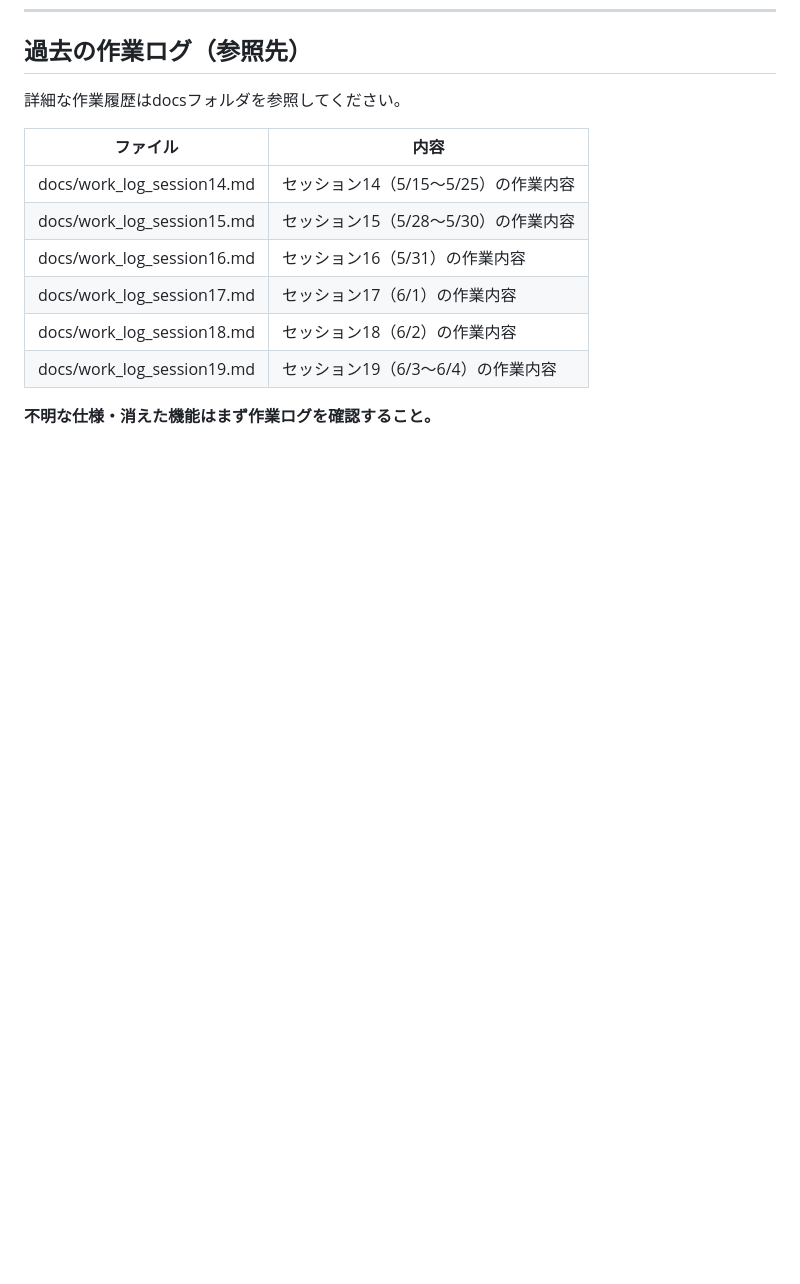
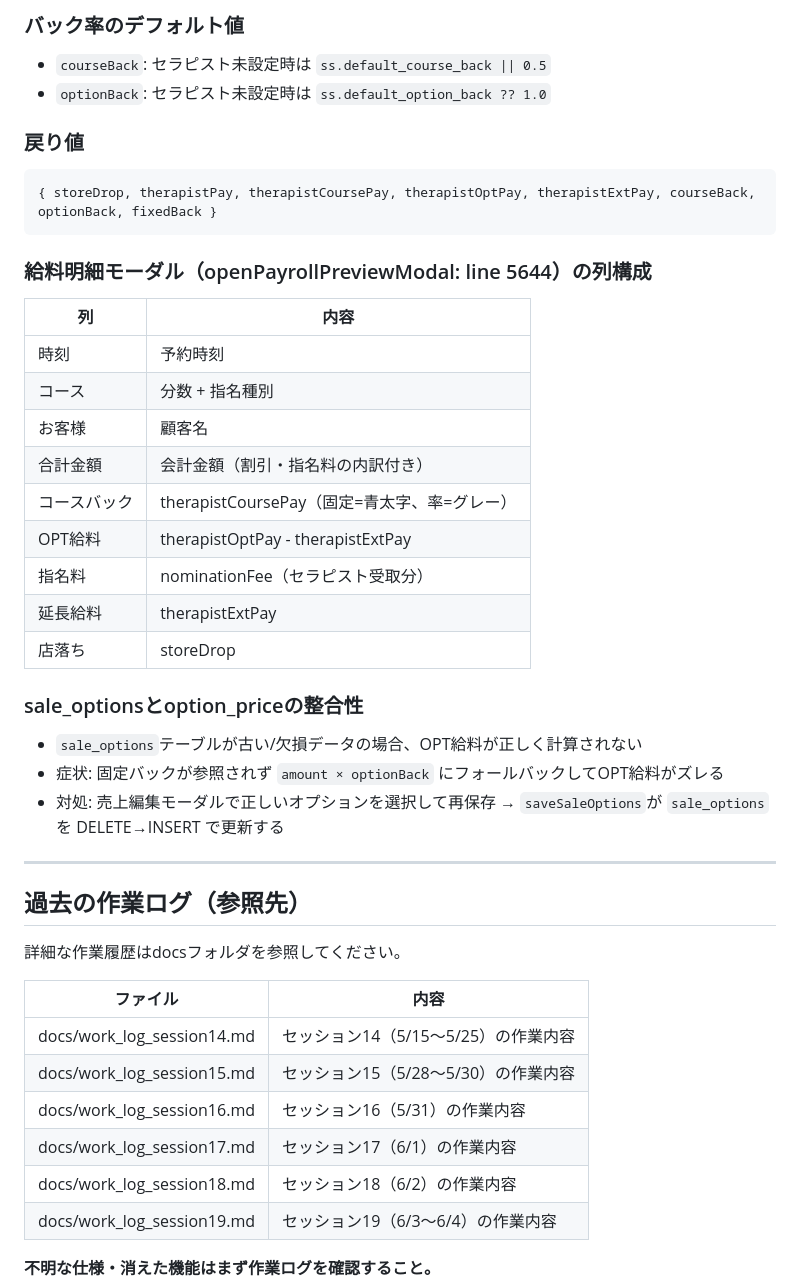
Before and after one commit to yoruniokiru77-cell/mens-este-app, a Markdown page: CLAUDE.md, the part around one of its changes. GitHub-like rendering; blank space fills up the shorter version.

Commit message:
docs: セッション24の修正内容と_calcPayroll全仕様をCLAUDE.mdに記録

````diff
--- a/CLAUDE.md
+++ b/CLAUDE.md
@@ -544,3 +598,32 @@ NEVERLAND は cash.html で「退勤時の釣銭残高」「投函額」「残
+### バック率のデフォルト値
+- `courseBack`: セラピスト未設定時は `ss.default_course_back || 0.5`
+- `optionBack`: セラピスト未設定時は `ss.default_option_back ?? 1.0`
+
+### 戻り値
+```javascript
+{ storeDrop, therapistPay, therapistCoursePay, therapistOptPay, therapistExtPay, courseBack, optionBack, fixedBack }
+```
+
+### 給料明細モーダル（openPayrollPreviewModal: line 5644）の列構成
+| 列 | 内容 |
+|---|---|
+| 時刻 | 予約時刻 |
+| コース | 分数 + 指名種別 |
+| お客様 | 顧客名 |
+| 合計金額 | 会計金額（割引・指名料の内訳付き） |
+| コースバック | therapistCoursePay（固定=青太字、率=グレー） |
+| OPT給料 | therapistOptPay - therapistExtPay |
+| 指名料 | nominationFee（セラピスト受取分） |
+| 延長給料 | therapistExtPay |
+| 店落ち | storeDrop |
+
+### sale_optionsとoption_priceの整合性
+- `sale_options`テーブルが古い/欠損データの場合、OPT給料が正しく計算されない
+- 症状: 固定バックが参照されず `amount × optionBack` にフォールバックしてOPT給料がズレる
+- 対処: 売上編集モーダルで正しいオプションを選択して再保存 → `saveSaleOptions`が `sale_options`を DELETE→INSERT で更新する
+
+---
+
 ## 過去の作業ログ（参照先）
 
 詳細な作業履歴はdocsフォルダを参照してください。
````
Also changed, not shown: other parts of CLAUDE.md (+54 -0 lines).
